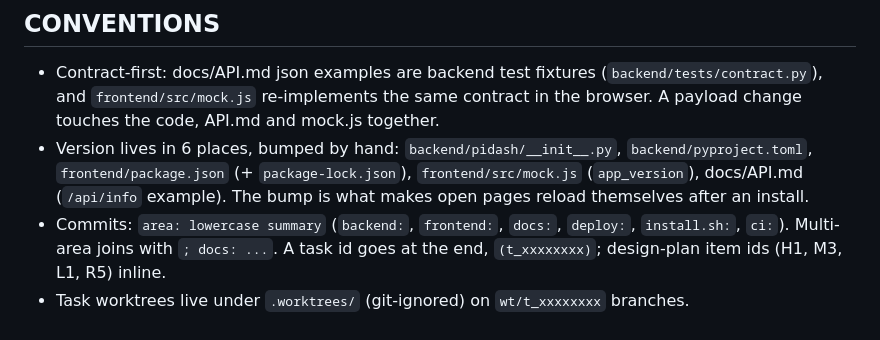
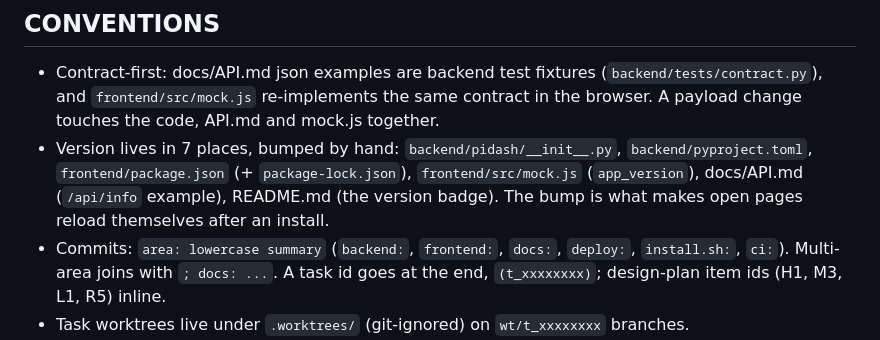
Before and after one commit to cosminfuica/raspberrypi-dashboard, a Markdown page: AGENTS.md, the part around the change. Rendered like a GitHub page.

Commit message:
docs: README version badge 0.4.0; AGENTS.md counts it as a version place (IS-9)

```diff
--- a/AGENTS.md
+++ b/AGENTS.md
@@ -58,9 +58,9 @@ FastAPI backend (Python >= 3.11) plus a framework-free Vite + three.js page that
 - Contract-first: docs/API.md json examples are backend test fixtures (`backend/tests/contract.py`), and
   `frontend/src/mock.js` re-implements the same contract in the browser. A payload change touches the code, API.md
   and mock.js together.
-- Version lives in 6 places, bumped by hand: `backend/pidash/__init__.py`, `backend/pyproject.toml`,
+- Version lives in 7 places, bumped by hand: `backend/pidash/__init__.py`, `backend/pyproject.toml`,
   `frontend/package.json` (+ `package-lock.json`), `frontend/src/mock.js` (`app_version`), docs/API.md (`/api/info`
-  example). The bump is what makes open pages reload themselves after an install.
+  example), README.md (the version badge). The bump is what makes open pages reload themselves after an install.
 - Commits: `area: lowercase summary` (`backend:`, `frontend:`, `docs:`, `deploy:`, `install.sh:`, `ci:`). Multi-area
   joins with `; docs: ...`. A task id goes at the end, `(t_xxxxxxxx)`; design-plan item ids (H1, M3, L1, R5) inline.
 - Task worktrees live under `.worktrees/` (git-ignored) on `wt/t_xxxxxxxx` branches.
```
Also changed, not shown: README.md (+1 -1 lines).
